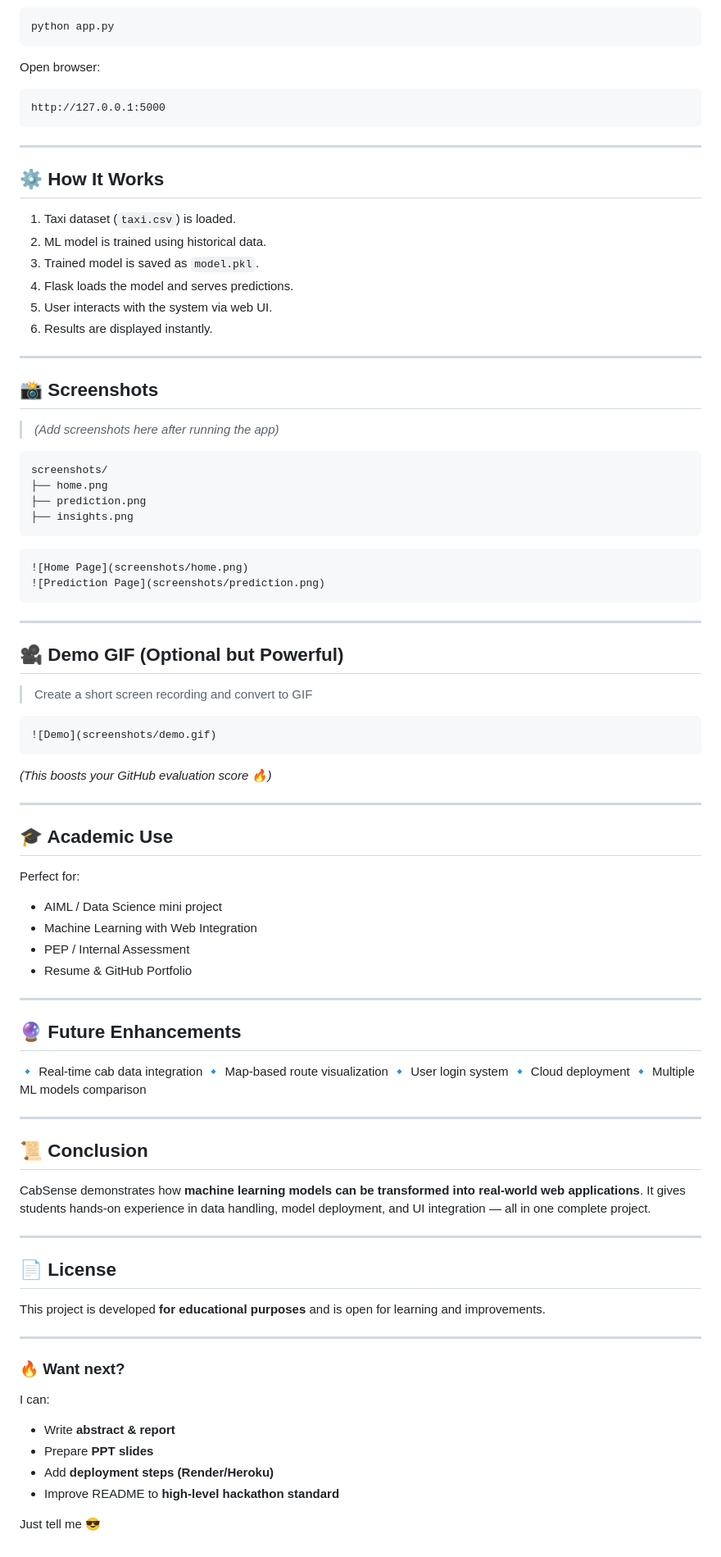
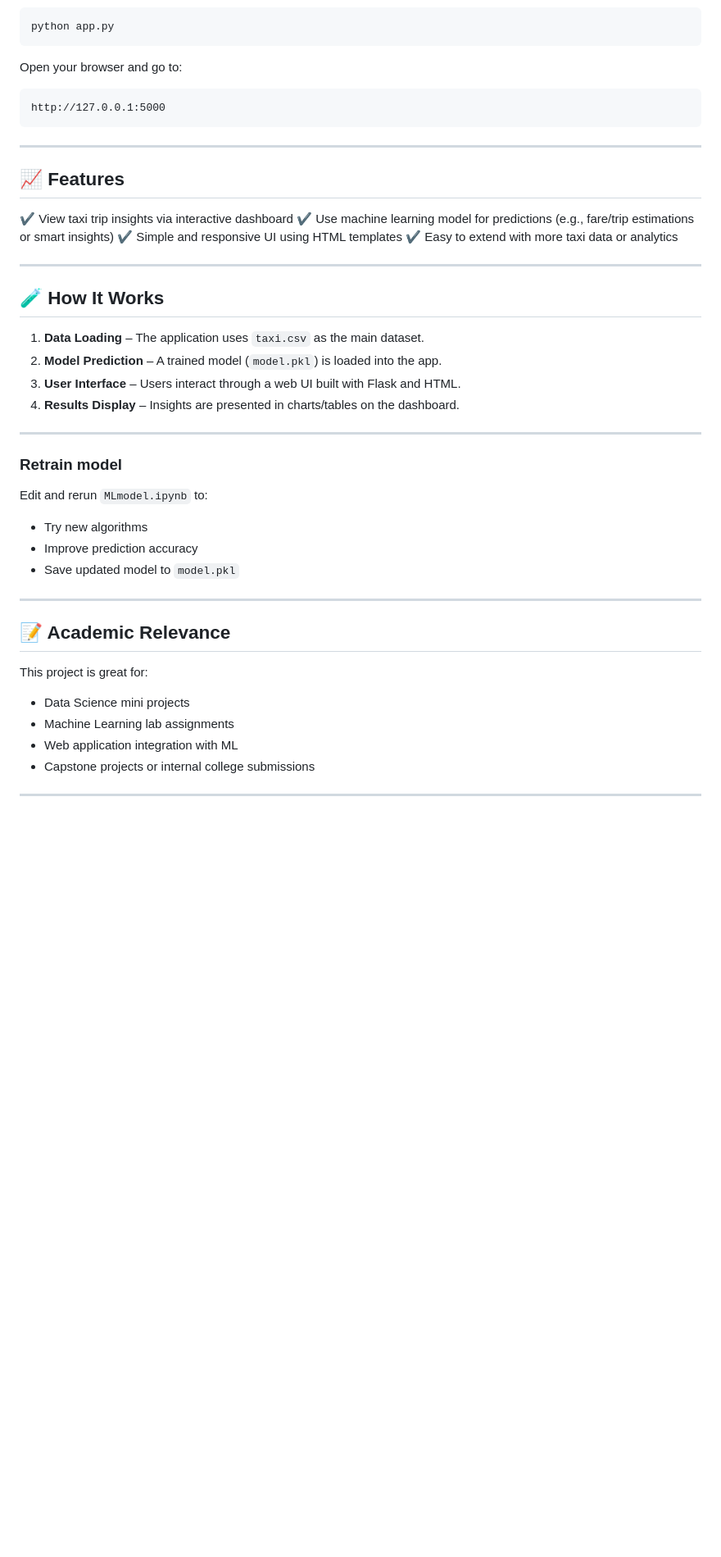
Before and after one commit to Nithya-svg/CabSense-smart-cab-insights-for-users, a Markdown page: README.md, the part around one of its changes. Shown at 82% size. Rendered like a GitHub page; blank space fills up the shorter version.

````diff
--- a/README.md
+++ b/README.md
@@ -85,7 +91,7 @@ pip install -r requirements.txt
 python app.py
 ```
 
-Open browser:
+Open your browser and go to:
 
 ```
 http://127.0.0.1:5000
@@ -93,87 +99,41 @@ http://127.0.0.1:5000
 
 ---
 
-## ⚙️ How It Works
+## 📈 Features
 
-1. Taxi dataset (`taxi.csv`) is loaded.
-2. ML model is trained using historical data.
-3. Trained model is saved as `model.pkl`.
-4. Flask loads the model and serves predictions.
-5. User interacts with the system via web UI.
-6. Results are displayed instantly.
+✔ View taxi trip insights via interactive dashboard
+✔ Use machine learning model for predictions (e.g., fare/trip estimations or smart insights)
+✔ Simple and responsive UI using HTML templates
+✔ Easy to extend with more taxi data or analytics
 
 ---
 
-## 📸 Screenshots
+## 🧪 How It Works
 
-> *(Add screenshots here after running the app)*
-
-```
-screenshots/
-├── home.png
-├── prediction.png
-├── insights.png
-```
-
-```md
-![Home Page](screenshots/home.png)
-![Prediction Page](screenshots/prediction.png)
-```
+1. **Data Loading** – The application uses `taxi.csv` as the main dataset.
+2. **Model Prediction** – A trained model (`model.pkl`) is loaded into the app.
+3. **User Interface** – Users interact through a web UI built with Flask and HTML.
+4. **Results Display** – Insights are presented in charts/tables on the dashboard.
 
 ---
 
-## 🎥 Demo GIF (Optional but Powerful)
+### Retrain model
 
-> Create a short screen recording and convert to GIF
+Edit and rerun `MLmodel.ipynb` to:
 
-```md
-![Demo](screenshots/demo.gif)
-```
-
-*(This boosts your GitHub evaluation score 🔥)*
+* Try new algorithms
+* Improve prediction accuracy
+* Save updated model to `model.pkl`
 
 ---
 
-## 🎓 Academic Use
+## 📝 Academic Relevance
 
-Perfect for:
+This project is great for:
 
-* AIML / Data Science mini project
-* Machine Learning with Web Integration
-* PEP / Internal Assessment
-* Resume & GitHub Portfolio
+* Data Science mini projects
+* Machine Learning lab assignments
+* Web application integration with ML
+* Capstone projects or internal college submissions
 
 ---
-
-## 🔮 Future Enhancements
-
-🔹 Real-time cab data integration
-🔹 Map-based route visualization
-🔹 User login system
-🔹 Cloud deployment
-🔹 Multiple ML models comparison
-
----
-
-## 📜 Conclusion
-
-CabSense demonstrates how **machine learning models can be transformed into real-world web applications**. It gives students hands-on experience in data handling, model deployment, and UI integration — all in one complete project.
-
----
-
-## 📄 License
-
-This project is developed **for educational purposes** and is open for learning and improvements.
-
----
-
-### 🔥 Want next?
-
-I can:
-
-* Write **abstract & report**
-* Prepare **PPT slides**
-* Add **deployment steps (Render/Heroku)**
-* Improve README to **high-level hackathon standard**
-
-Just tell me 😎
````
Also changed, not shown: other parts of README.md (+47 -41 lines).
